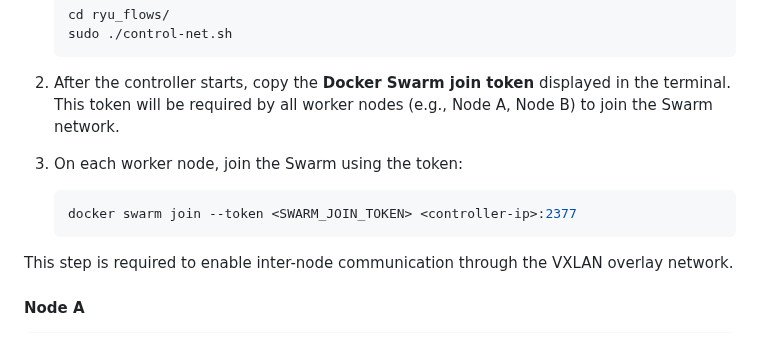
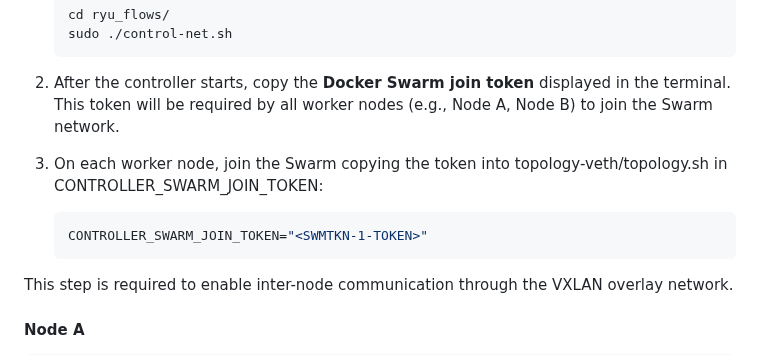
Before and after one commit to h4cKEngine/SDN-testbed-Virtualized-Docker-Ryu-OpenvSwitch-no-mininet, a Markdown page: README.md, the part around the change. GitHub-like rendering.

Commit message:
Update Readme 2

````diff
--- a/README.md
+++ b/README.md
@@ -51,9 +51,9 @@ Before launching the topology, you must initialize the control network and Docke
 2. After the controller starts, copy the **Docker Swarm join token** displayed in the terminal.
    This token will be required by all worker nodes (e.g., Node A, Node B) to join the Swarm network.
 
-3. On each worker node, join the Swarm using the token:
+3. On each worker node, join the Swarm copying the token into topology-veth/topology.sh in CONTROLLER_SWARM_JOIN_TOKEN:
    ```bash
-   docker swarm join --token <SWARM_JOIN_TOKEN> <controller-ip>:2377
+   CONTROLLER_SWARM_JOIN_TOKEN="<SWMTKN-1-TOKEN>"
    ```
 
 This step is required to enable inter-node communication through the VXLAN overlay network.
````
